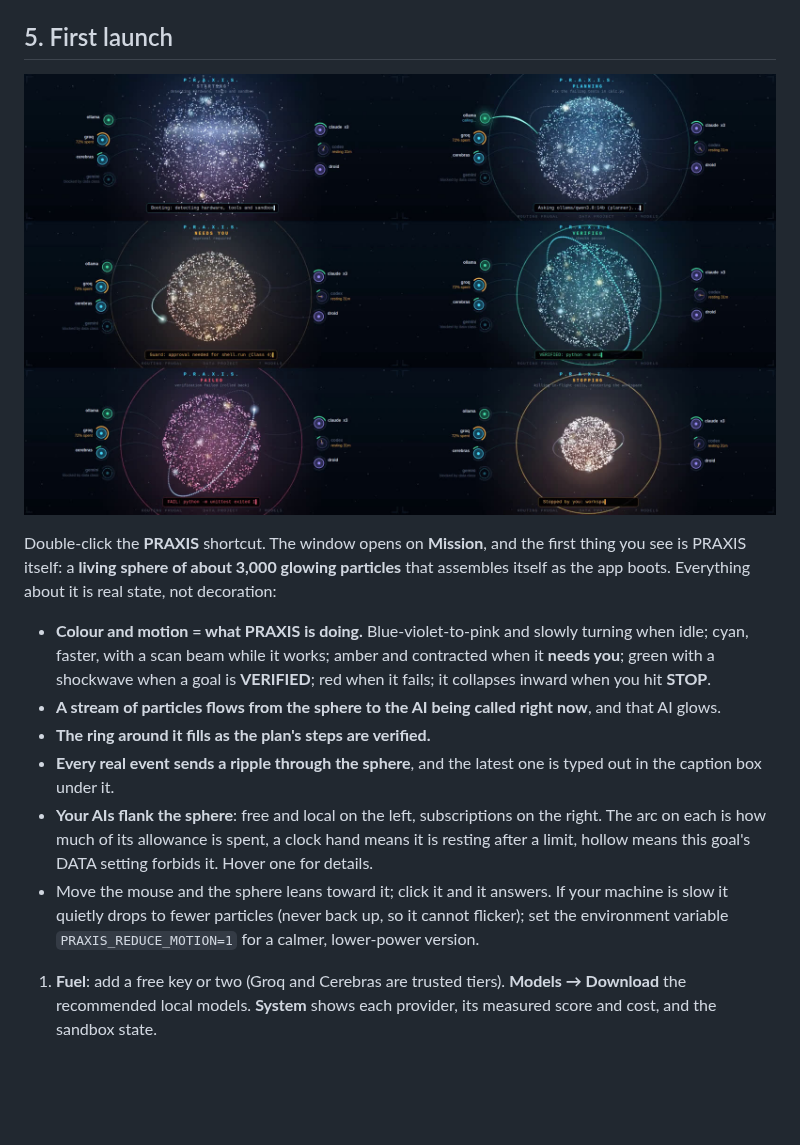
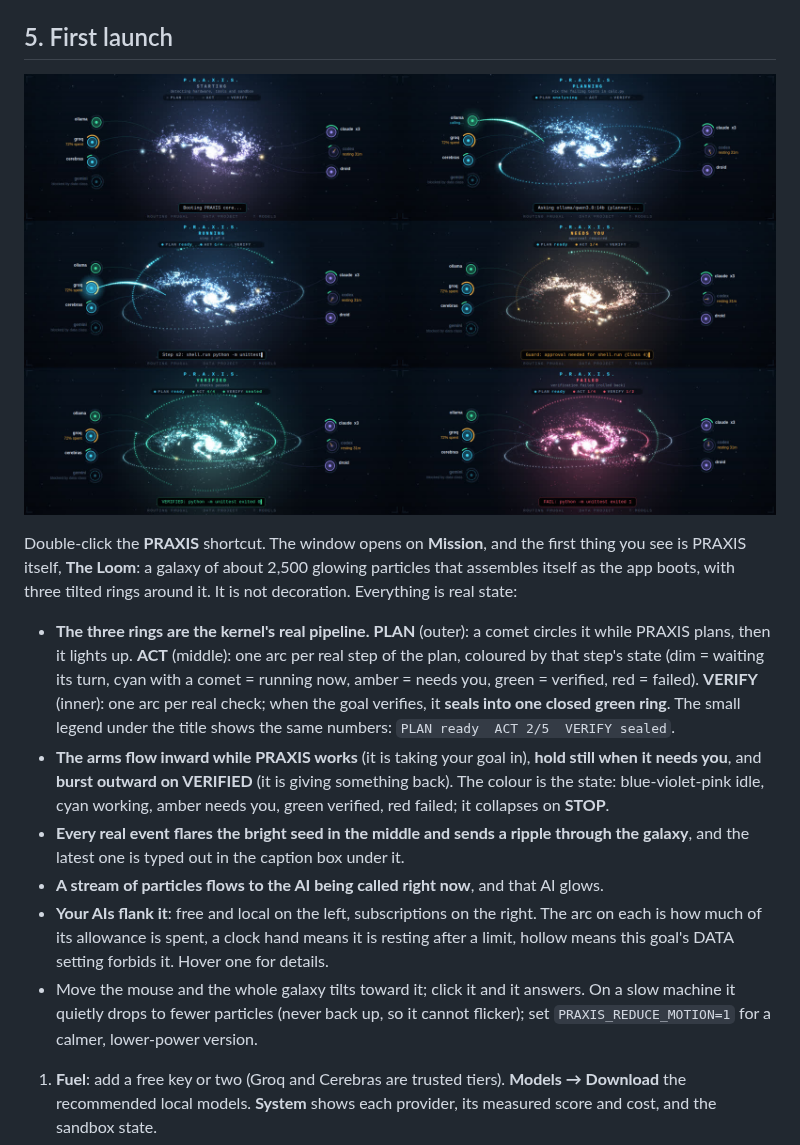
Before and after one commit to ttvmarss/AI-agent, a Markdown page: docs/MORNING-GUIDE.md, the part around one of its changes. Rendered like a GitHub page; pictures changed too: docs/media/core-states.jpg; blank space fills up the shorter version.

```diff
--- a/docs/MORNING-GUIDE.md
+++ b/docs/MORNING-GUIDE.md
@@ -100,12 +100,12 @@ When a provider says "limit reached", it rests until the time the provider state
 
-Double-click the **PRAXIS** shortcut. The window opens on **Mission**, and the first thing you see is PRAXIS itself: a **living sphere of about 3,000 glowing particles** that assembles itself as the app boots. Everything about it is real state, not decoration:
+Double-click the **PRAXIS** shortcut. The window opens on **Mission**, and the first thing you see is PRAXIS itself, **The Loom**: a galaxy of about 2,500 glowing particles that assembles itself as the app boots, with three tilted rings around it. It is not decoration. Everything is real state:
 
-* **Colour and motion = what PRAXIS is doing.** Blue-violet-to-pink and slowly turning when idle; cyan, faster, with a scan beam while it works; amber and contracted when it **needs you**; green with a shockwave when a goal is **VERIFIED**; red when it fails; it collapses inward when you hit **STOP**.
-* **A stream of particles flows from the sphere to the AI being called right now**, and that AI glows.
-* **The ring around it fills as the plan's steps are verified.**
-* **Every real event sends a ripple through the sphere**, and the latest one is typed out in the caption box under it.
-* **Your AIs flank the sphere**: free and local on the left, subscriptions on the right. The arc on each is how much of its allowance is spent, a clock hand means it is resting after a limit, hollow means this goal's DATA setting forbids it. Hover one for details.
-* Move the mouse and the sphere leans toward it; click it and it answers. If your machine is slow it quietly drops to fewer particles (never back up, so it cannot flicker); set the environment variable `PRAXIS_REDUCE_MOTION=1` for a calmer, lower-power version.
+* **The three rings are the kernel's real pipeline.** **PLAN** (outer): a comet circles it while PRAXIS plans, then it lights up. **ACT** (middle): one arc per real step of the plan, coloured by that step's state (dim = waiting its turn, cyan with a comet = running now, amber = needs you, green = verified, red = failed). **VERIFY** (inner): one arc per real check; when the goal verifies, it **seals into one closed green ring**. The small legend under the title shows the same numbers: `PLAN ready  ACT 2/5  VERIFY sealed`.
+* **The arms flow inward while PRAXIS works** (it is taking your goal in), **hold still when it needs you**, and **burst outward on VERIFIED** (it is giving something back). The colour is the state: blue-violet-pink idle, cyan working, amber needs you, green verified, red failed; it collapses on **STOP**.
+* **Every real event flares the bright seed in the middle and sends a ripple through the galaxy**, and the latest one is typed out in the caption box under it.
+* **A stream of particles flows to the AI being called right now**, and that AI glows.
+* **Your AIs flank it**: free and local on the left, subscriptions on the right. The arc on each is how much of its allowance is spent, a clock hand means it is resting after a limit, hollow means this goal's DATA setting forbids it. Hover one for details.
+* Move the mouse and the whole galaxy tilts toward it; click it and it answers. On a slow machine it quietly drops to fewer particles (never back up, so it cannot flicker); set `PRAXIS_REDUCE_MOTION=1` for a calmer, lower-power version.
 
 1. **Fuel**: add a free key or two (Groq and Cerebras are trusted tiers). **Models → Download** the recommended local models. **System** shows each provider, its measured score and cost, and the sandbox state.
 2. Run **`python -m praxis bench --max-cost 3`** (or the benchmark button on Models). This sends test tasks to every available model and writes measured quality, speed and cost to the registry. After that the router picks **the cheapest model that is as good as the best**. Heads-up: this uses real subscription usage; the `--max-cost` cap stops new providers once the estimate passes it.
```
Also changed, not shown: other parts of docs/MORNING-GUIDE.md (+1 -1 lines), README.md (+11 -9 lines), docs/ARCHITECTURE-REV0.md (+18 -14 lines), 6 other files.
